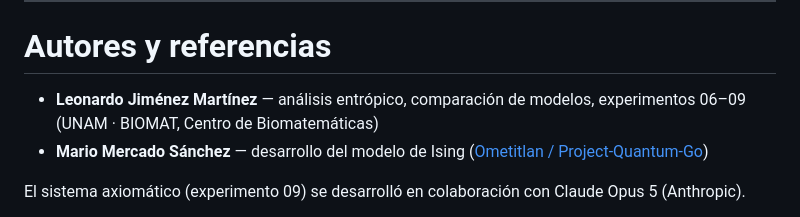
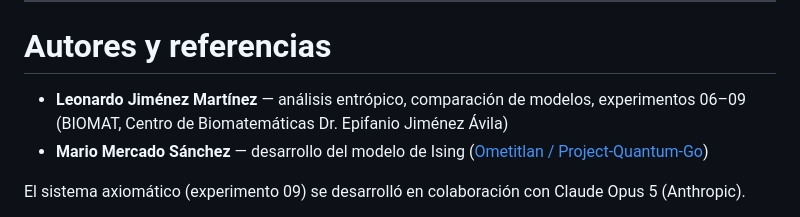
Before and after one commit to metamatematico/Go_entropic_information, a Markdown page: README.md, the part around the change. GitHub-like rendering.

Commit message:
Revise author details and affiliations
Updated author reference and affiliation in README.

```diff
--- a/README.md
+++ b/README.md
@@ -903,7 +903,7 @@ python experiments/08_teoria_invariantes/src/klein.py
 # Autores y referencias
 
 - **Leonardo Jiménez Martínez** — análisis entrópico, comparación de modelos,
-  experimentos 06–09 (UNAM · BIOMAT, Centro de Biomatemáticas)
+  experimentos 06–09 (BIOMAT, Centro de Biomatemáticas Dr. Epifanio Jiménez Ávila)
 - **Mario Mercado Sánchez** — desarrollo del modelo de Ising
   ([Ometitlan / Project-Quantum-Go](https://github.com/ometitlan/Project-Quantum-Go))
 
```
